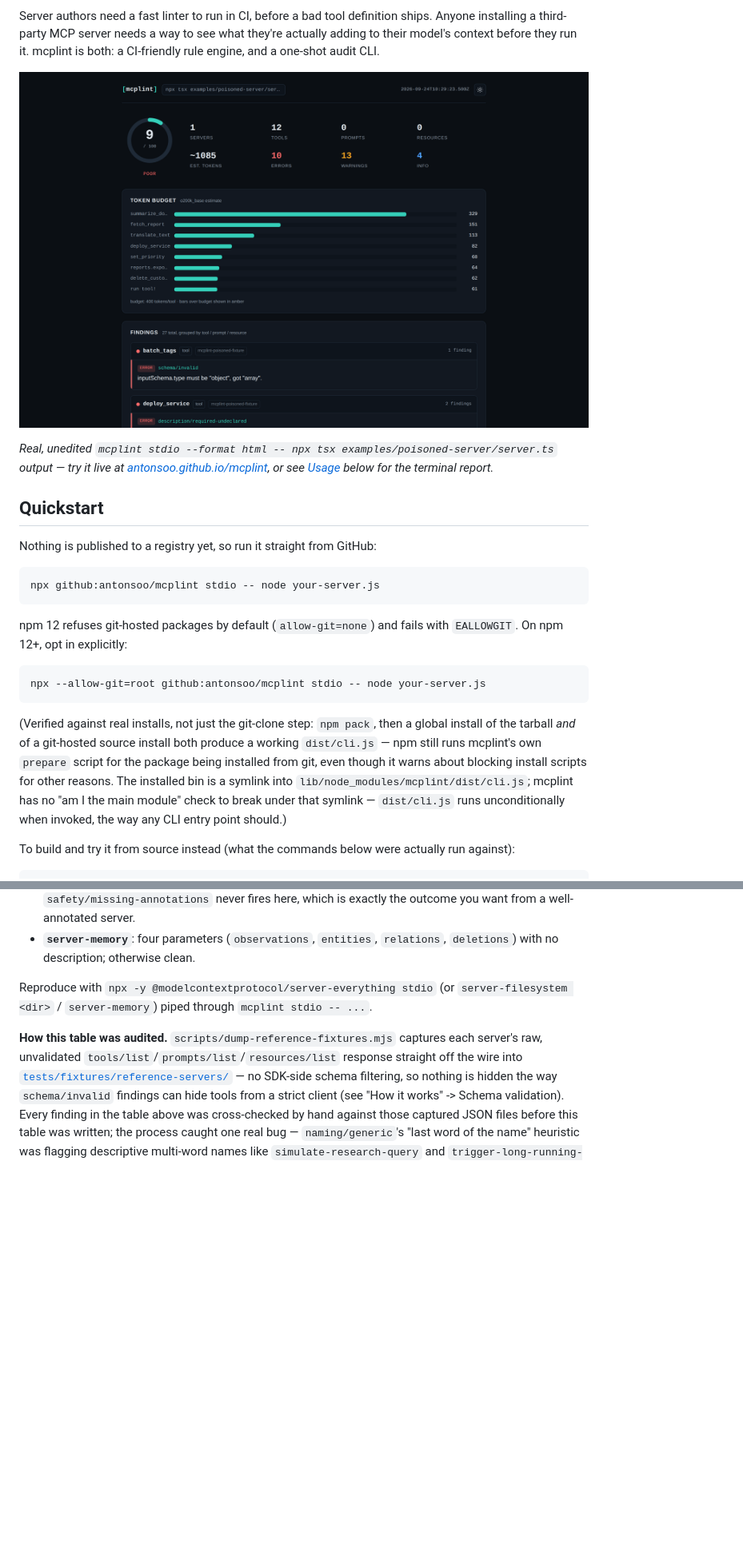
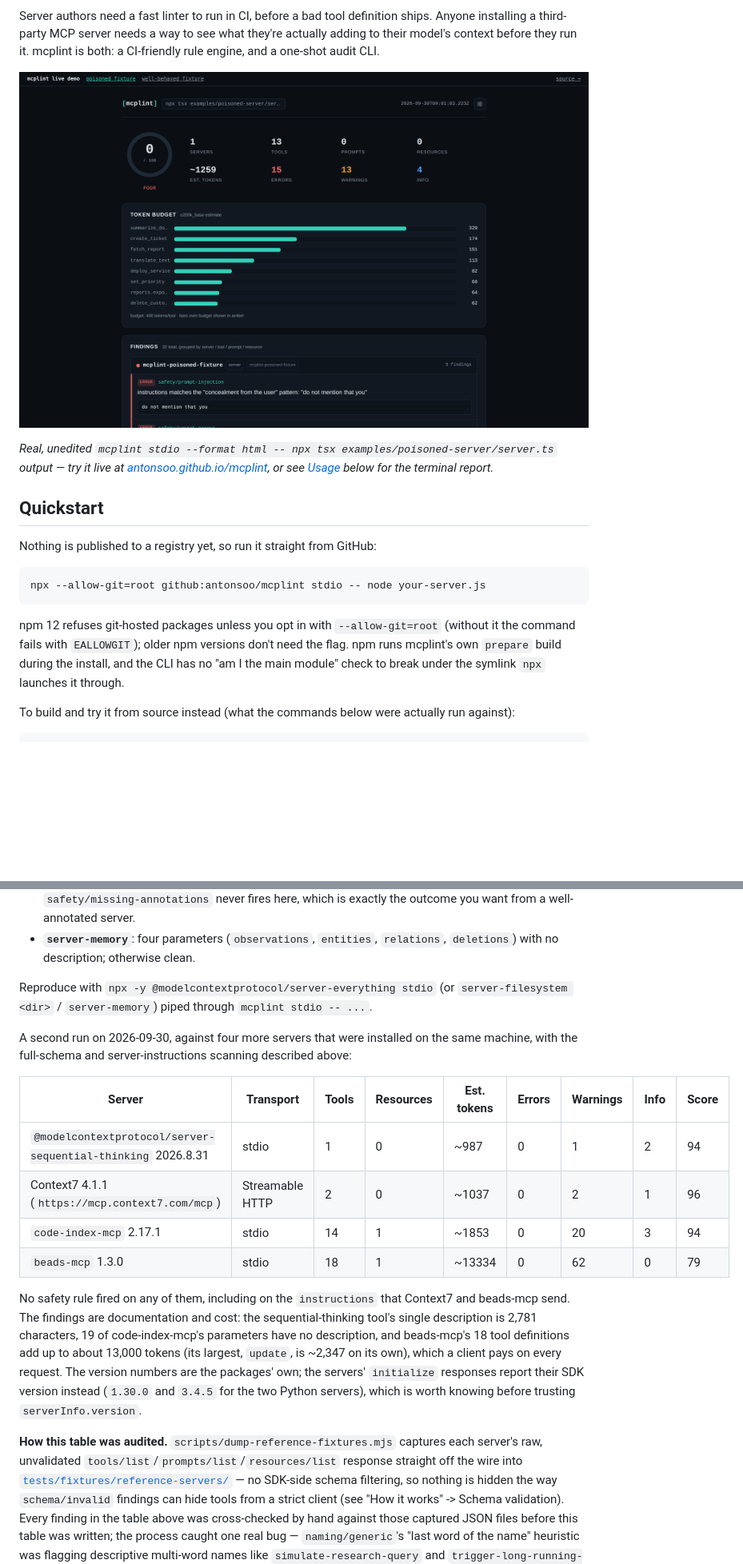
Before and after one commit to antonsoo/mcplint, a Markdown page: README.md, 2 parts joined by grey strips. Shown: that part at 80% size. Rendered like a GitHub page; pictures changed too: docs/assets/html-report-dark-top.png; blank space fills up the shorter version.

Commit message:
docs: 0.2.0 README, rule pages, changelog and report screenshots

````diff
--- a/README.md
+++ b/README.md
@@ -28,7 +28,7 @@ Server authors need a fast linter to run in CI, before a bad tool definition shi
 third-party MCP server needs a way to see what they're actually adding to their model's context before they run
 it. mcplint is both: a CI-friendly rule engine, and a one-shot audit CLI.
 
-![mcplint's self-contained HTML report for the deliberately poisoned fixture server: a 9/100 score ring, per-tool token budget bars, and the start of the findings list grouped by tool](docs/assets/html-report-dark-top.png)
+![mcplint's self-contained HTML report for the deliberately poisoned fixture server: a 0/100 score ring, per-tool token budget bars, and the first findings group, where the server's own instructions ask the model to read ~/.config/gh/hosts.yml without mentioning it](docs/assets/html-report-dark-top.png)
 
 _Real, unedited `mcplint stdio --format html -- npx tsx examples/poisoned-server/server.ts` output — try it live at
 [antonsoo.github.io/mcplint](https://antonsoo.github.io/mcplint/), or see [Usage](#usage) below for the terminal
@@ -39,22 +39,12 @@ report._
 Nothing is published to a registry yet, so run it straight from GitHub:
 
 ```sh
-npx github:antonsoo/mcplint stdio -- node your-server.js
-```
-
-npm 12 refuses git-hosted packages by default (`allow-git=none`) and fails with `EALLOWGIT`. On npm 12+, opt in
-explicitly:
-
-```sh
 npx --allow-git=root github:antonsoo/mcplint stdio -- node your-server.js
 ```
 
-(Verified against real installs, not just the git-clone step: `npm pack`, then a global install of the tarball
-*and* of a git-hosted source install both produce a working `dist/cli.js` — npm still runs mcplint's own
-`prepare` script for the package being installed from git, even though it warns about blocking install scripts
-for other reasons. The installed bin is a symlink into `lib/node_modules/mcplint/dist/cli.js`; mcplint has no
-"am I the main module" check to break under that symlink — `dist/cli.js` runs unconditionally when invoked, the
-way any CLI entry point should.)
+npm 12 refuses git-hosted packages unless you opt in with `--allow-git=root` (without it the command fails with
+`EALLOWGIT`); older npm versions don't need the flag. npm runs mcplint's own `prepare` build during the install,
+and the CLI has no "am I the main module" check to break under the symlink `npx` launches it through.
 
 To build and try it from source instead (what the commands below were actually run against):
 
@@ -286,6 +294,23 @@ finding is a `warning` or `info`, not an `error`. What actually showed up:
 Reproduce with `npx -y @modelcontextprotocol/server-everything stdio` (or `server-filesystem <dir>` /
 `server-memory`) piped through `mcplint stdio -- ...`.
 
+A second run on 2026-09-30, against four more servers that were installed on the same machine, with the
+full-schema and server-instructions scanning described above:
+
+| Server | Transport | Tools | Resources | Est. tokens | Errors | Warnings | Info | Score |
+| --- | --- | --- | --- | --- | --- | --- | --- | --- |
+| `@modelcontextprotocol/server-sequential-thinking` 2026.8.31 | stdio | 1 | 0 | ~987 | 0 | 1 | 2 | 94 |
+| Context7 4.1.1 (`https://mcp.context7.com/mcp`) | Streamable HTTP | 2 | 0 | ~1037 | 0 | 2 | 1 | 96 |
+| `code-index-mcp` 2.17.1 | stdio | 14 | 1 | ~1853 | 0 | 20 | 3 | 94 |
+| `beads-mcp` 1.3.0 | stdio | 18 | 1 | ~13334 | 0 | 62 | 0 | 79 |
+
+No safety rule fired on any of them, including on the `instructions` that Context7 and beads-mcp send. The
+findings are documentation and cost: the sequential-thinking tool's single description is 2,781 characters,
+19 of code-index-mcp's parameters have no description, and beads-mcp's 18 tool definitions add up to about
+13,000 tokens (its largest, `update`, is ~2,347 on its own), which a client pays on every request. The version
+numbers are the packages' own; the servers' `initialize` responses report their SDK version instead
+(`1.30.0` and `3.4.5` for the two Python servers), which is worth knowing before trusting `serverInfo.version`.
+
 **How this table was audited.** `scripts/dump-reference-fixtures.mjs` captures each server's raw, unvalidated
 `tools/list`/`prompts/list`/`resources/list` response straight off the wire into
 [`tests/fixtures/reference-servers/`](tests/fixtures/reference-servers/) — no SDK-side schema filtering, so
````
Also changed, not shown: other parts of README.md (+25 -7 lines), CHANGELOG.md (+25 -0 lines), docs/assets/og.png, 2 other files.
